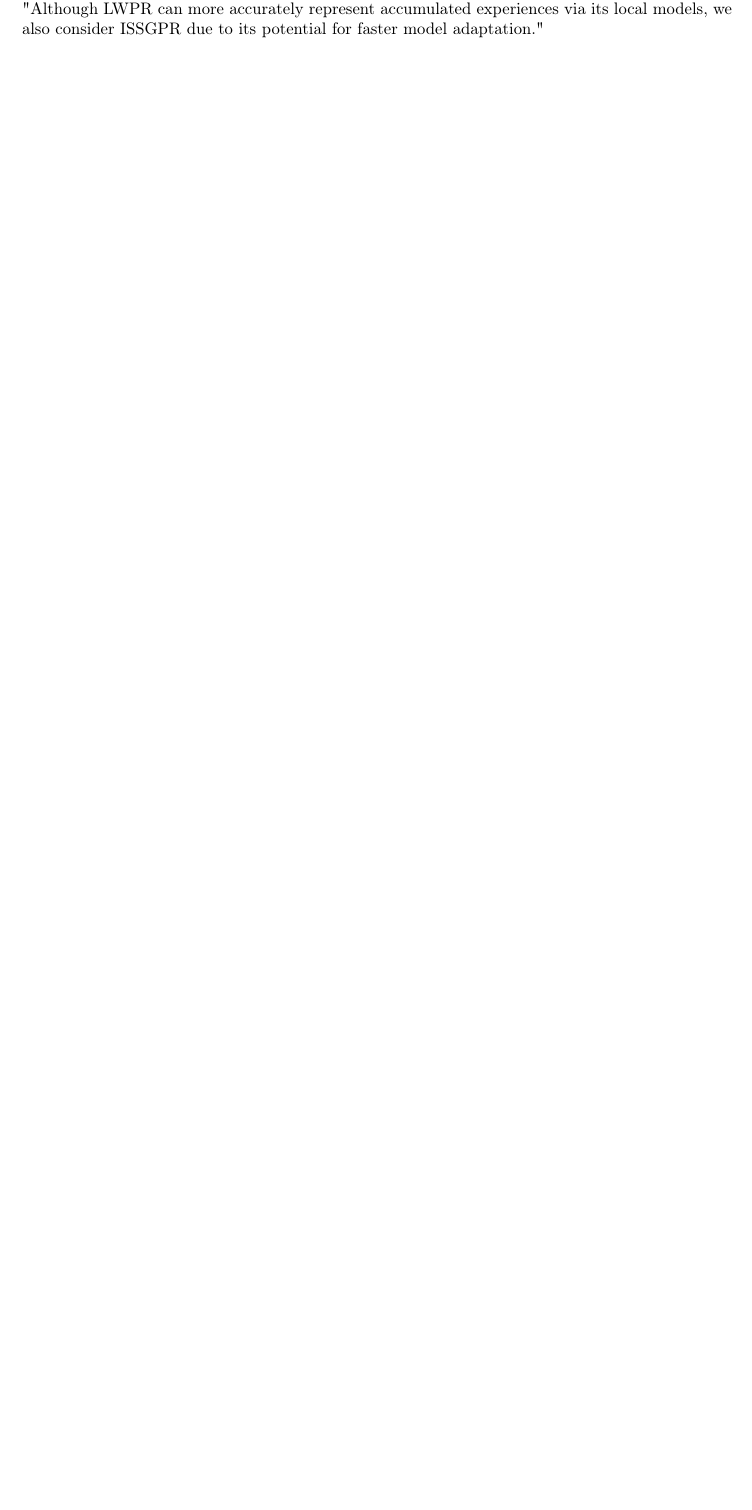
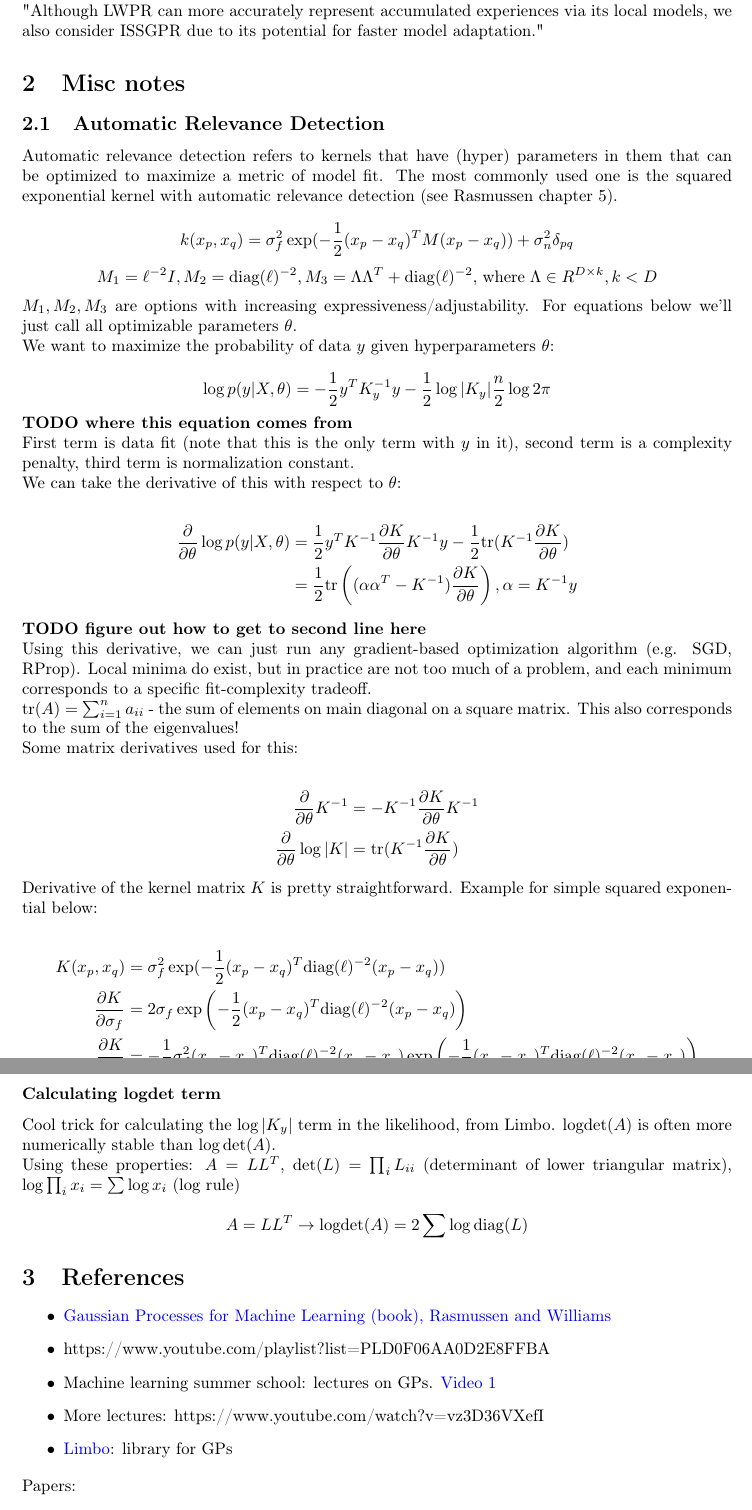
Before and after one commit to kazuotani14/I-SSGPR, a LaTeX document (issgpr_derivation.tex): part of page 6 of 6 before the commit and two parts of pages 6 and 7 of 7 after it, the two joined at a grey line, cut so that both start at the same text, the shorter picture padded with empty space. The pictures show the PDF file issgpr_derivation.pdf that the author committed with the source.

Commit message:
add some notes on hyperparameter opt

```diff
--- a/issgpr_derivation.tex
+++ b/issgpr_derivation.tex
@@ -295,8 +295,77 @@ The I-SSGPR paper shows that it is both faster and learns faster/better than LWP
 
 "Although LWPR can more accurately represent accumulated experiences via its local models, we also consider ISSGPR due to its potential for faster model adaptation."
 
+Simple sparsification scheme that works well in practice, from Limbo: \href{https://github.com/resibots/limbo/blob/master/src/limbo/model/sparsified_gp.hpp}{sparsified_gp} (\href{notes are from here}{https://github.com/resibots/limbo/pull/254}. Basic idea is to set a maximum number of training samples, then selectively remove samples when that maximum number is exceeded. Samples are removed in order of "density", which can be measured as the sum of the euclidean distances between a sample and its $D$ closest neighbors. We assume that functions are smoothed and can be modeled by evenly spaced points. Note: this method does not take into account variation in observations.
+
+\section{Misc notes}
+
+\subsection{Automatic Relevance Detection}
+
+Automatic relevance detection refers to kernels that have (hyper) parameters in them that can be optimized to maximize a metric of model fit. The most commonly used one is the squared exponential kernel with automatic relevance detection (see Rasmussen chapter 5).
+
+$$k(x_p, x_q) = \sigma_f^2 \exp(-\frac{1}{2} (x_p - x_q)^T M (x_p - x_q) ) + \sigma_n^2 \delta_{pq} \\$$
+$$M_1 = \ell^{-2} I, M_2 = \text{diag}(\mathbf{\ell})^{-2}, M_3 = \Lambda \Lambda^T + \text{diag}(\ell)^{-2}, \hspace{0.5mm} \text{where} \hspace{1mm} \Lambda \in R^{D\times k}, k<D$$
+
+$M_1, M_2, M_3$ are options with increasing expressiveness/adjustability. For equations below we'll just call all optimizable parameters $\theta$.
+
+We want to maximize the probability of data $y$ given hyperparameters $\theta$:
+
+$$ \log p(y | X, \theta) = -\frac{1}{2} y^T K_y ^{-1} y - \frac{1}{2} \log |K_y| \frac{n}{2} \log 2\pi$$
+
+\textbf{TODO where this equation comes from}
+
+First term is data fit (note that this is the only term with $y$ in it), second term is a complexity penalty, third term is normalization constant.
+
+We can take the derivative of this with respect to $\theta$:
+
+\begin{align*}
+\frac{\partial}{\partial \theta} \log p(y | X, \theta) &= \frac{1}{2} y^T K^{-1} \frac{\partial K}{\partial \theta} K^{-1}y - \frac{1}{2} \text{tr}(K^{-1} \frac{\partial K}{\partial \theta}) \\
+&= \frac{1}{2} \text{tr}\left( (\alpha \alpha^T - K^{-1})  \frac{\partial K}{\partial \theta} \right), \alpha = K^{-1}y
+\end{align*}
+
+\textbf{TODO figure out how to get to second line here}
+
+Using this derivative, we can just run any gradient-based optimization algorithm (e.g. SGD, RProp). Local minima do exist, but in practice are not too much of a problem, and each minimum corresponds to a specific fit-complexity tradeoff.
+
+$\text{tr}(A)=\sum_{i=1}^n a_{ii}$ - the sum of elements on main diagonal on a square matrix. This also corresponds to the sum of the eigenvalues!
+
+Some matrix derivatives used for this:
+
+\begin{align*}
+\frac{\partial}{\partial \theta} K^{-1} &= -K^{-1} \frac{\partial K}{\partial \theta} K^{-1} \\
+\frac{\partial}{\partial \theta} \log |K| &= \text{tr}(K^{-1} \frac{\partial K}{\partial \theta})
+\end{align*}
+
+Derivative of the kernel matrix $K$ is pretty straightforward. Example for simple squared exponential below:
+
+\begin{align*}
+K(x_p, x_q) &= \sigma_f^2 \exp(-\frac{1}{2} (x_p - x_q)^T \text{diag}(\mathbf{\ell})^{-2} (x_p - x_q) ) \\
+\frac{\partial K}{\partial \sigma_f} &= 2 \sigma_f \exp\left(-\frac{1}{2} (x_p - x_q)^T \text{diag}(\mathbf{\ell})^{-2} (x_p - x_q) \right) \\
+\frac{\partial K}{\partial \ell} &= - \frac{1}{2} \sigma_f^2 (x_p - x_q)^T \text{diag}(\mathbf{\ell})^{-2} (x_p - x_q) \exp\left(-\frac{1}{2} (x_p - x_q)^T \text{diag}(\mathbf{\ell})^{-2} (x_p - x_q) \right)
+\end{align*}
+
+\subsubsection*{Calculating logdet term}
+
+Cool trick for calculating the $\log |K_y|$ term in the likelihood, from Limbo. $\text{logdet}(A)$ is often more numerically stable than $\log \text{det} (A)$.
+
+Using these properties: $A = LL^T$, $\text{det}(L) = \prod_i L_{ii}$ (determinant of lower triangular matrix), $\log \prod_i x_i = \sum \log x_i$ (log rule)
+
+$$A = LL^T \rightarrow \text{logdet}(A) = 2 \sum \log \text{diag}(L)$$
+
 % \begin{minipage}{\linewidth}
 %   \centering
 %   \includegraphics[width=6cm]{figures/figure_name.png}
 %   \captionof{figure}{Caption}
 % \end{minipage}
+
+\section{References}
+
+\begin{itemize}
+	\item \href{http://www.gaussianprocess.org/gpml/}{Gaussian Processes for Machine Learning (book), Rasmussen and Williams}
+	\item https://www.youtube.com/playlist?list=PLD0F06AA0D2E8FFBA
+	\item Machine learning summer school: lectures on GPs. \href{https://www.video.ethz.ch/conferences/2014/rnls/05_thursday/0f8953ea-b1fe-4960-8fa1-ef71bb642445.html}{Video 1} %, \href{Video 2}{https://www.youtube.com/watch?v=50Vgw11qn0o}
+	\item More lectures: https://www.youtube.com/watch?v=vz3D36VXefI
+	\item \href{https://github.com/resibots/limbo}{Limbo}: library for GPs
+\end{itemize}
+
+Papers:
```
Also changed, not shown: issgpr_derivation.pdf, issgpr_derivation.tex (53 more changed lines), 1 other file.
